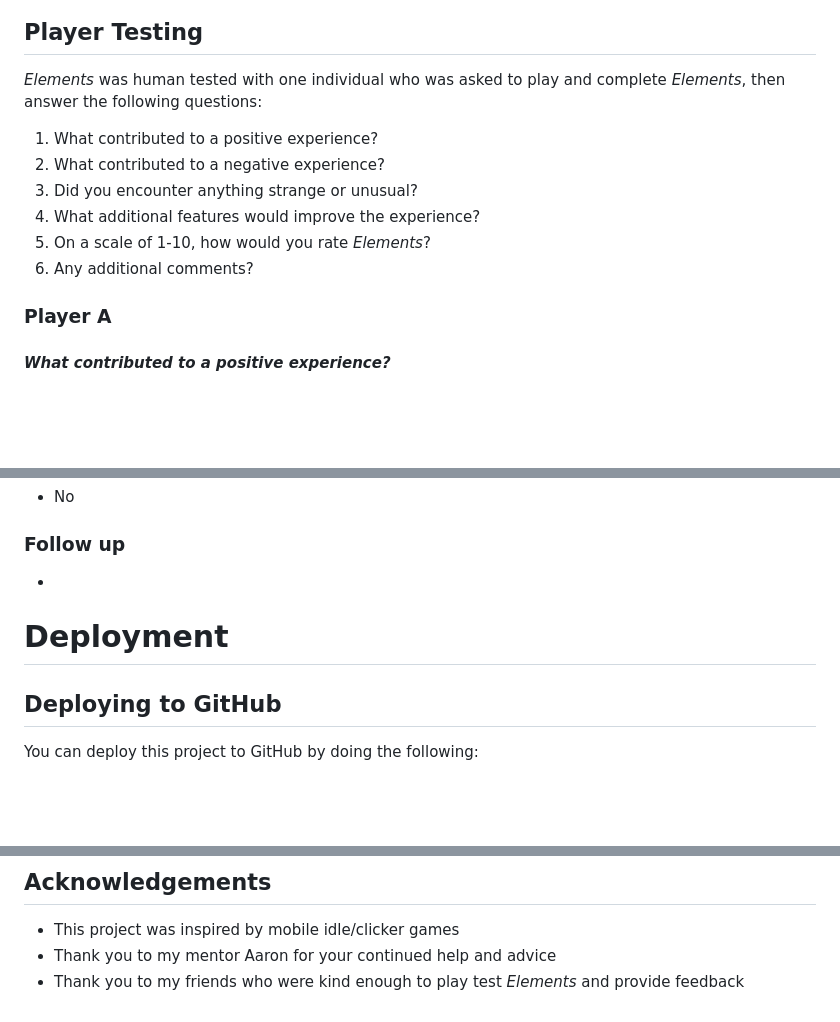
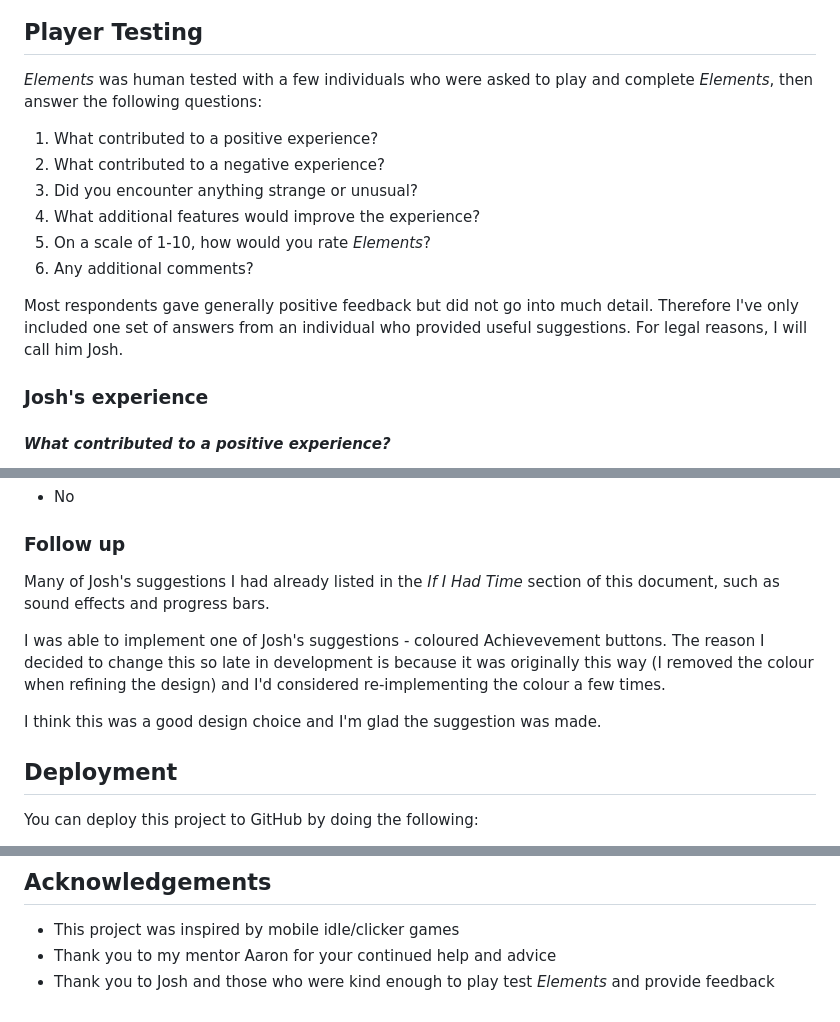
Before and after one commit to JamieM-Hub/JM-Idle-Game, a Markdown page: documentation/README.md, 3 parts joined by grey strips. Rendered like a GitHub page; blank space fills up the shorter version.

Commit message:
updatre README with player test feedback and Am I Responsive? image

```diff
--- a/documentation/README.md
+++ b/documentation/README.md
@@ -242,7 +245,7 @@ A permanent fix would have taken too much time to implement as this would requir
 
 
 ## Player Testing
-*Elements* was human tested with one individual who was asked to play and complete *Elements*, then answer the following questions:
+*Elements* was human tested with a few individuals who were asked to play and complete *Elements*, then answer the following questions:
 
 1. What contributed to a positive experience?
 2. What contributed to a negative experience?
@@ -251,7 +254,9 @@ A permanent fix would have taken too much time to implement as this would requir
 5. On a scale of 1-10, how would you rate *Elements*?
 6. Any additional comments?
 
-### Player A
+Most respondents gave generally positive feedback but did not go into much detail. Therefore I've only included one set of answers from an individual who provided useful suggestions. For legal reasons, I will call him Josh.
+
+### Josh's experience
 #### *What contributed to a positive experience?*
 - progressive nature
 - surprise bonuses at random new levels
@@ -274,9 +279,13 @@ A permanent fix would have taken too much time to implement as this would requir
 #### *Any additional comments*
 - No
 ### Follow up
--
-# Deployment
-## Deploying to GitHub
+Many of Josh's suggestions I had already listed in the *If I Had Time* section of this document, such as sound effects and progress bars.
+
+I was able to implement one of Josh's suggestions - coloured Achievevement buttons. The reason I decided to change this so late in development is because it was originally this way (I removed the colour when refining the design) and I'd considered re-implementing the colour a few times.
+
+I think this was a good design choice and I'm glad the suggestion was made.
+
+## Deployment
 
 You can deploy this project to GitHub by doing the following:
 
@@ -323,4 +332,4 @@ If you'd like to run *Elements* locally, clone the repo from the menu above and
 ## Acknowledgements
 - This project was inspired by mobile idle/clicker games
 - Thank you to my mentor Aaron for your continued help and advice
-- Thank you to my friends who were kind enough to play test *Elements* and provide feedback
+- Thank you to Josh and those who were kind enough to play test *Elements* and provide feedback
```
Also changed, not shown: other parts of documentation/README.md (+3 -0 lines), documentation/screenshots/am_i_responsive.png (added).
